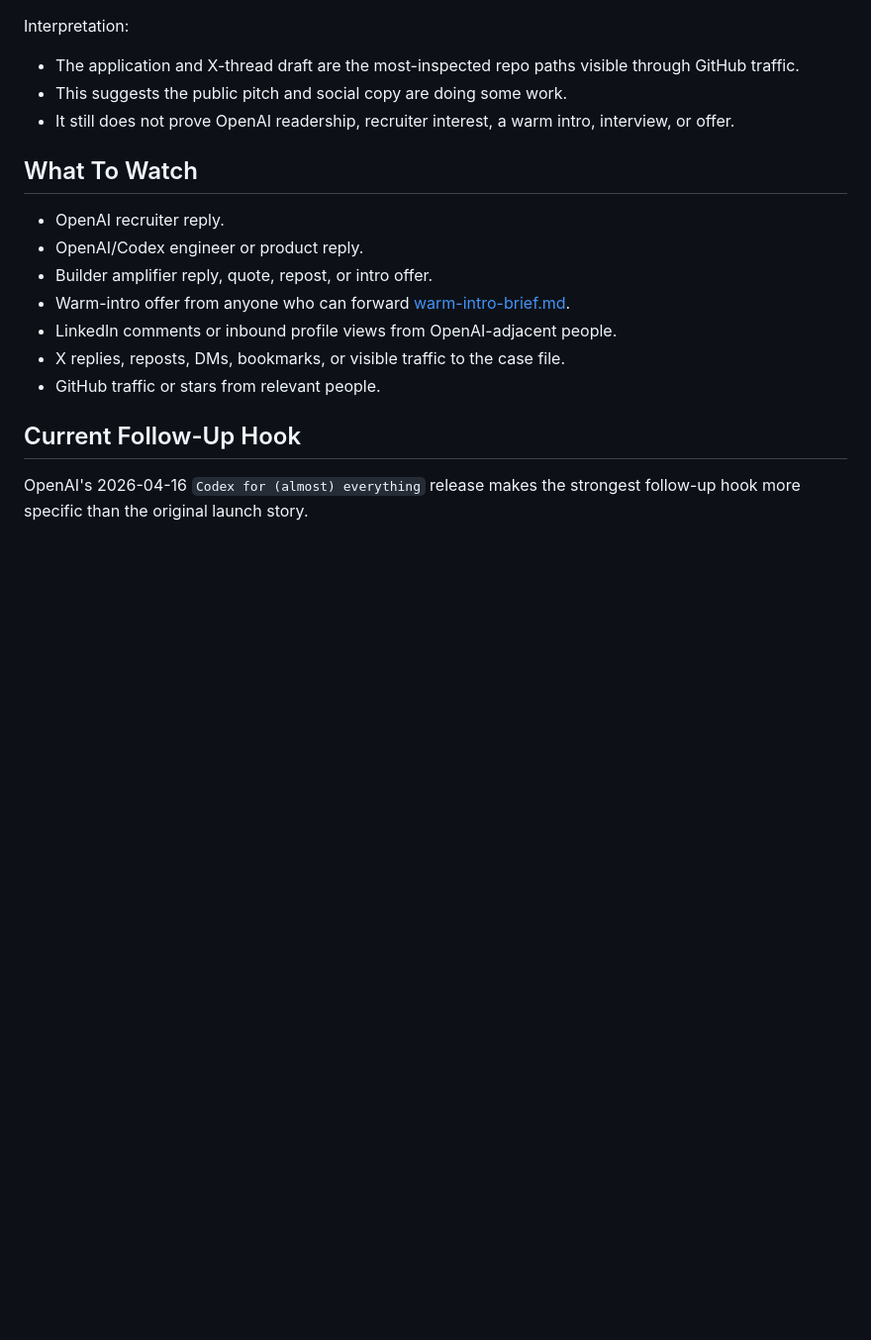
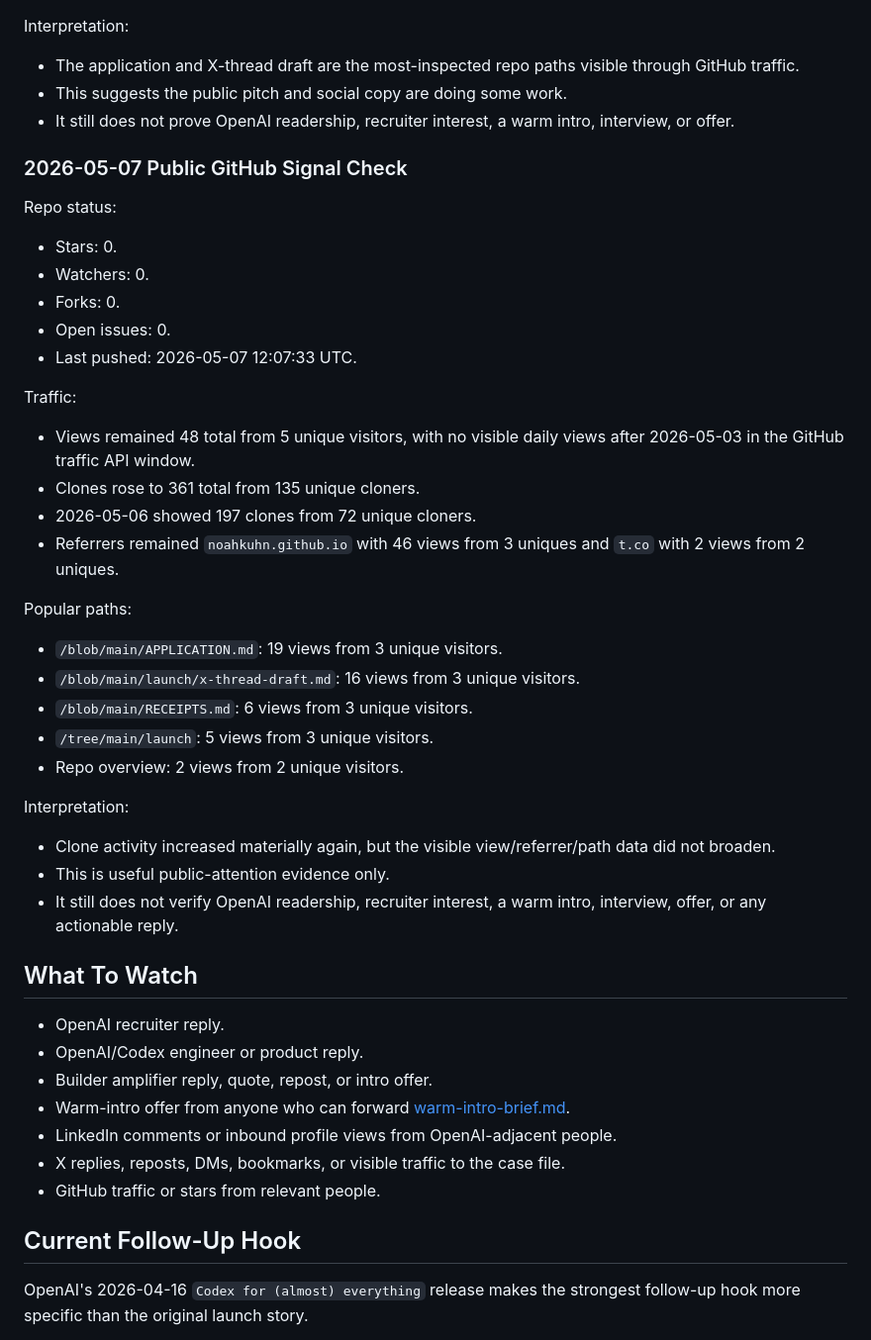
Before and after one commit to noahkuhn/openai-audition, a Markdown page: launch/follow-up-tracker.md, the part around the change. Shown at 99% size. Drawn GitHub-style; blank space fills up the shorter version.

Commit message:
Record May 7 public signal check

```diff
--- a/launch/follow-up-tracker.md
+++ b/launch/follow-up-tracker.md
@@ -188,6 +188,37 @@ Interpretation:
 - This suggests the public pitch and social copy are doing some work.
 - It still does not prove OpenAI readership, recruiter interest, a warm intro, interview, or offer.
 
+### 2026-05-07 Public GitHub Signal Check
+
+Repo status:
+
+- Stars: 0.
+- Watchers: 0.
+- Forks: 0.
+- Open issues: 0.
+- Last pushed: 2026-05-07 12:07:33 UTC.
+
+Traffic:
+
+- Views remained 48 total from 5 unique visitors, with no visible daily views after 2026-05-03 in the GitHub traffic API window.
+- Clones rose to 361 total from 135 unique cloners.
+- 2026-05-06 showed 197 clones from 72 unique cloners.
+- Referrers remained `noahkuhn.github.io` with 46 views from 3 uniques and `t.co` with 2 views from 2 uniques.
+
+Popular paths:
+
+- `/blob/main/APPLICATION.md`: 19 views from 3 unique visitors.
+- `/blob/main/launch/x-thread-draft.md`: 16 views from 3 unique visitors.
+- `/blob/main/RECEIPTS.md`: 6 views from 3 unique visitors.
+- `/tree/main/launch`: 5 views from 3 unique visitors.
+- Repo overview: 2 views from 2 unique visitors.
+
+Interpretation:
+
+- Clone activity increased materially again, but the visible view/referrer/path data did not broaden.
+- This is useful public-attention evidence only.
+- It still does not verify OpenAI readership, recruiter interest, a warm intro, interview, offer, or any actionable reply.
+
 ## What To Watch
 
 - OpenAI recruiter reply.
```
Also changed, not shown: BUILD_LOG.md (+24 -0 lines), MEMORY.md (+9 -0 lines).
